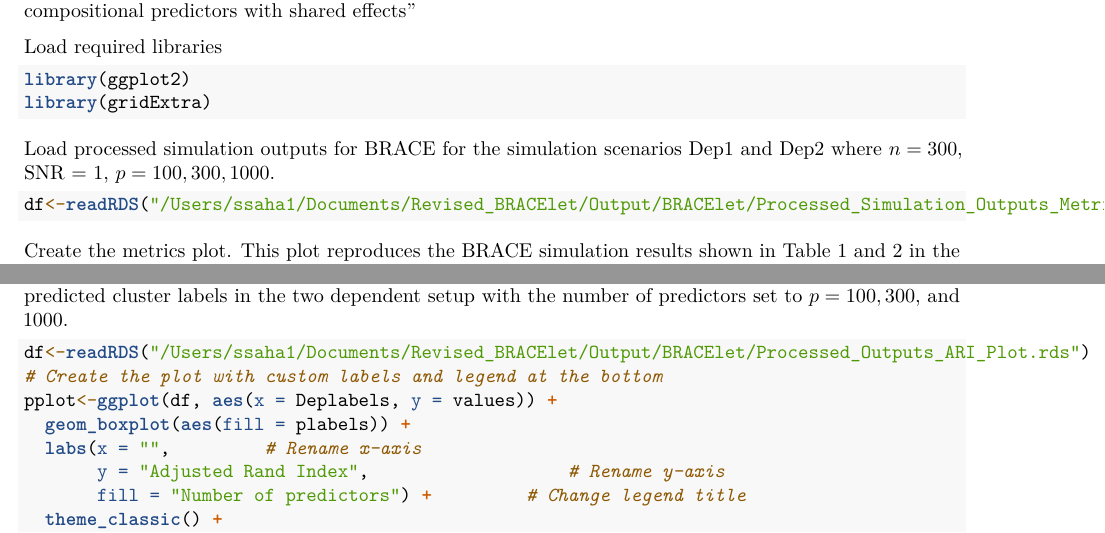
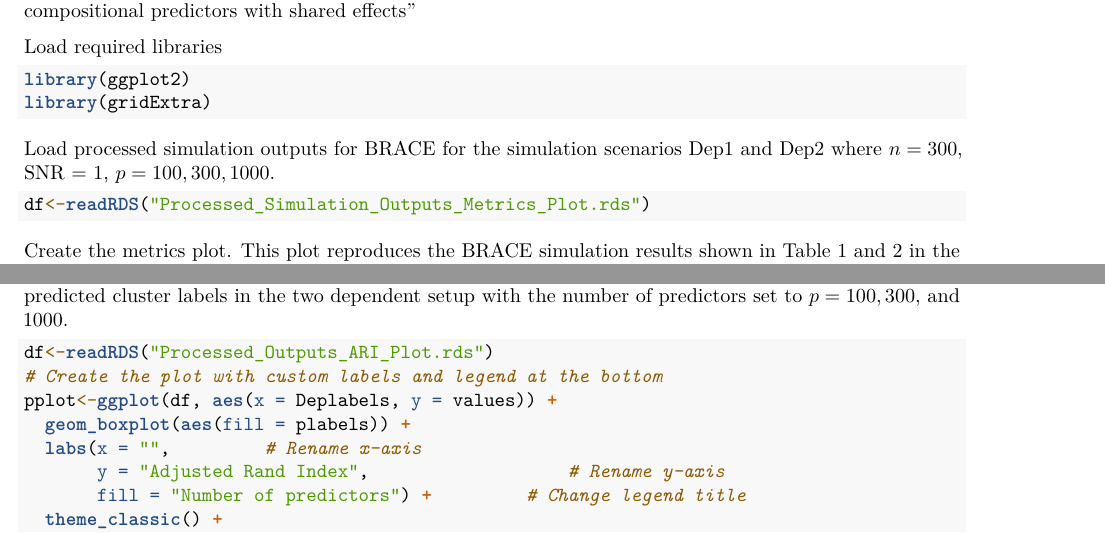
Before and after one commit to anonymized-peer-review/BRACE-Anonymous, an R Markdown document (Reproduce_Results/Reproduce_Simulation_Results_BRACE.Rmd): two parts of pages 1 and 2 of 3, joined at a grey line, cut so that both start at the same text. Rendered offline with R 4.5, knitr and Pandoc, then LaTeX, with nearby package versions.

Commit message:
Update Reproduce_Simulation_Results_BRACE.Rmd

````diff
--- a/Reproduce_Results/Reproduce_Simulation_Results_BRACE.Rmd
+++ b/Reproduce_Results/Reproduce_Simulation_Results_BRACE.Rmd
@@ -16,7 +16,7 @@ library(gridExtra)
 
 Load processed simulation outputs for BRACE for the simulation scenarios Dep1 and Dep2 where $n=300$, SNR = 1, $p=100, 300, 1000$.
 ```{r}
-df<-readRDS("/Users/ssaha1/Documents/Revised_BRACElet/Output/BRACElet/Processed_Simulation_Outputs_Metrics_Plot.rds")
+df<-readRDS("Processed_Simulation_Outputs_Metrics_Plot.rds")
 ```
 
 Create the metrics plot. This plot reproduces the BRACE simulation results shown in Table 1 and 2 in the main paper
@@ -68,7 +68,7 @@ We have omitted the plots for the false positive and false negative metrics, as
 Main Paper Figure 2: Boxplots showing the adjusted Rand indices calculated by comparing the true and predicted cluster labels in the two dependent setup with the number of predictors set to $p = 100, 300$, and $1000.$
 
 ```{r}
-df<-readRDS("/Users/ssaha1/Documents/Revised_BRACElet/Output/BRACElet/Processed_Outputs_ARI_Plot.rds")
+df<-readRDS("Processed_Outputs_ARI_Plot.rds")
 # Create the plot with custom labels and legend at the bottom
 pplot<-ggplot(df, aes(x = Deplabels, y = values)) +
   geom_boxplot(aes(fill = plabels)) +
````
